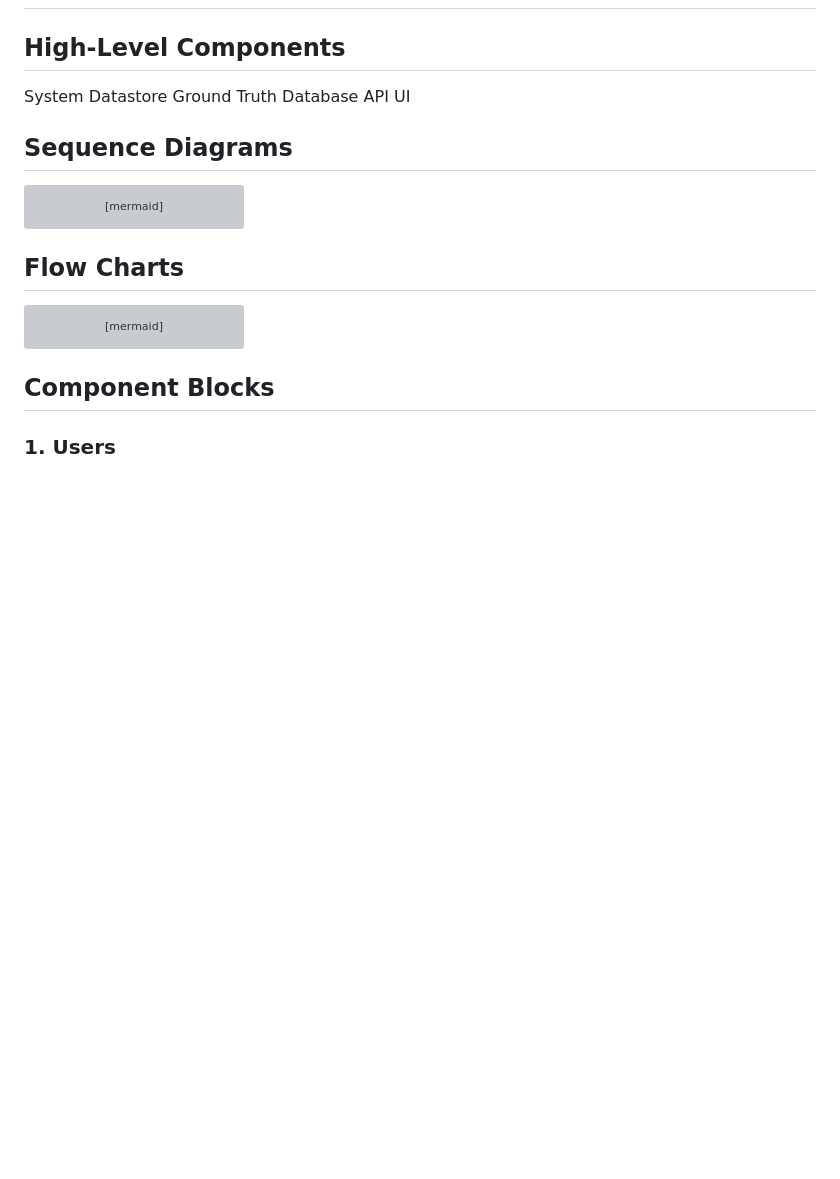
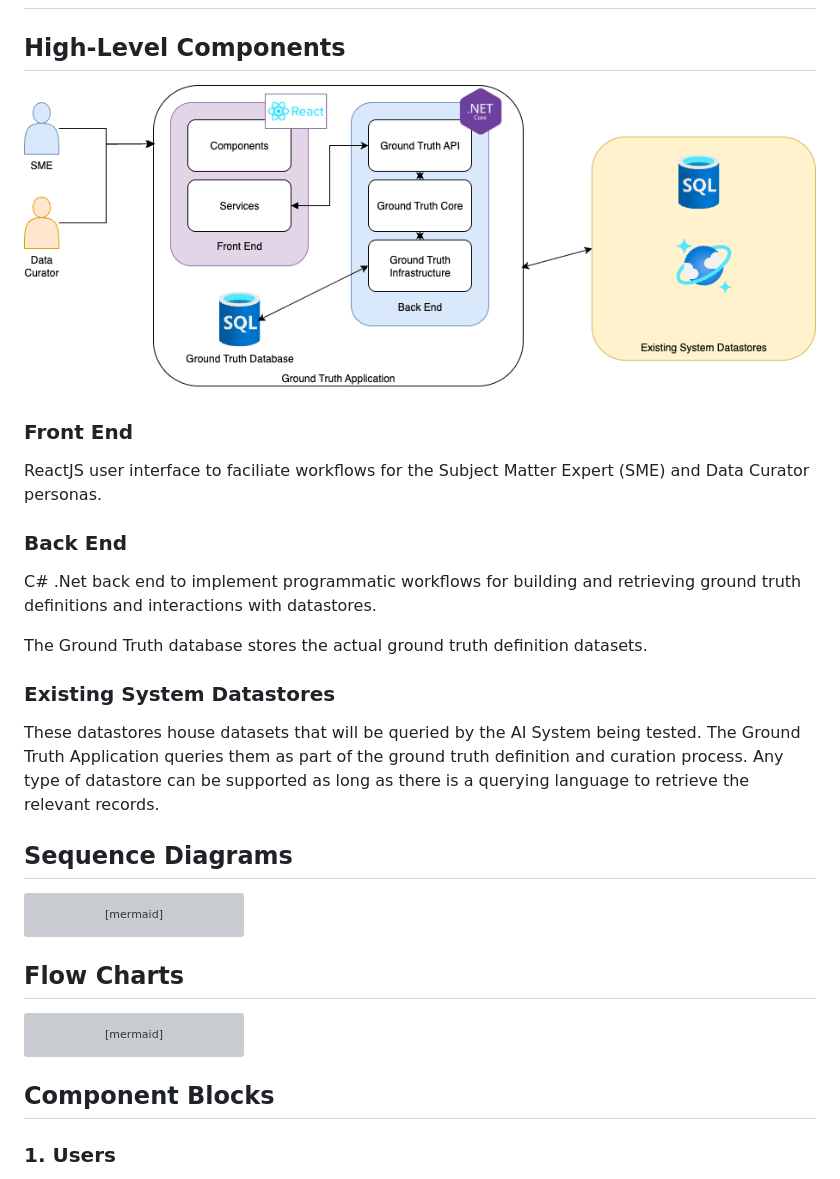
Before and after one commit to veritaserum27/Ground-Truth-Curation-App, a Markdown page: docs/Architecture.md, the part around the change printed below. Drawn GitHub-style; pictures changed too: docs/assets/Architecture.png (added); blank space fills up the shorter version; grey boxes are pictures that could not be loaded.

Commit message:
Add architecture diagram

````diff
--- a/docs/Architecture.md
+++ b/docs/Architecture.md
@@ -2,14 +2,28 @@
 
 ## High-Level Components
 
-System Datastore
-Ground Truth Database
-API
-UI
+![High-Level Archiecture of Ground Truth Application](./assets/Architecture.png)
+
+### Front End
+
+ReactJS user interface to faciliate workflows for the Subject Matter Expert (SME) and Data Curator personas.
+
+### Back End
+
+C# .Net back end to implement programmatic workflows for building and retrieving ground truth definitions and interactions with datastores.
+
+The Ground Truth database stores the actual ground truth definition datasets.
+
+### Existing System Datastores
+
+These datastores house datasets that will be queried by the AI System being tested.
+The Ground Truth Application queries them as part of the ground truth definition and curation process.
+Any type of datastore can be supported as long as there is a querying language to retrieve the relevant records.
 
 ## Sequence Diagrams
 
 ```mermaid
+
 ```
 
 ## Flow Charts
````
Also changed, not shown: other parts of docs/Architecture.md (+0 -1 lines), 1 other file.
